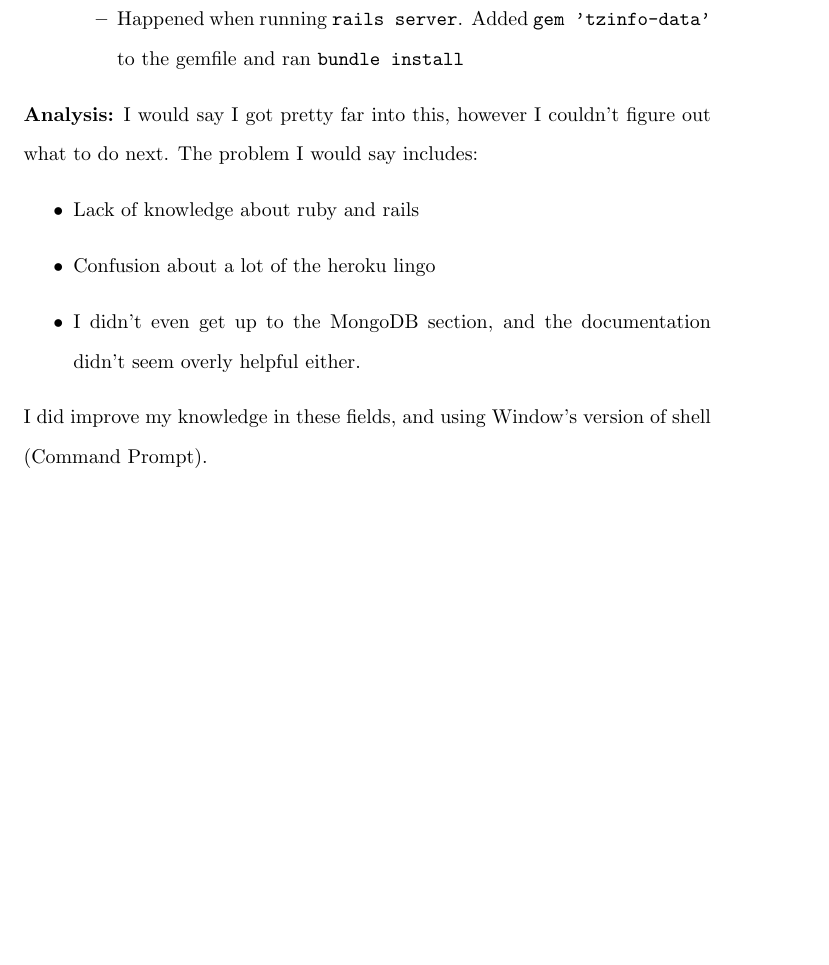
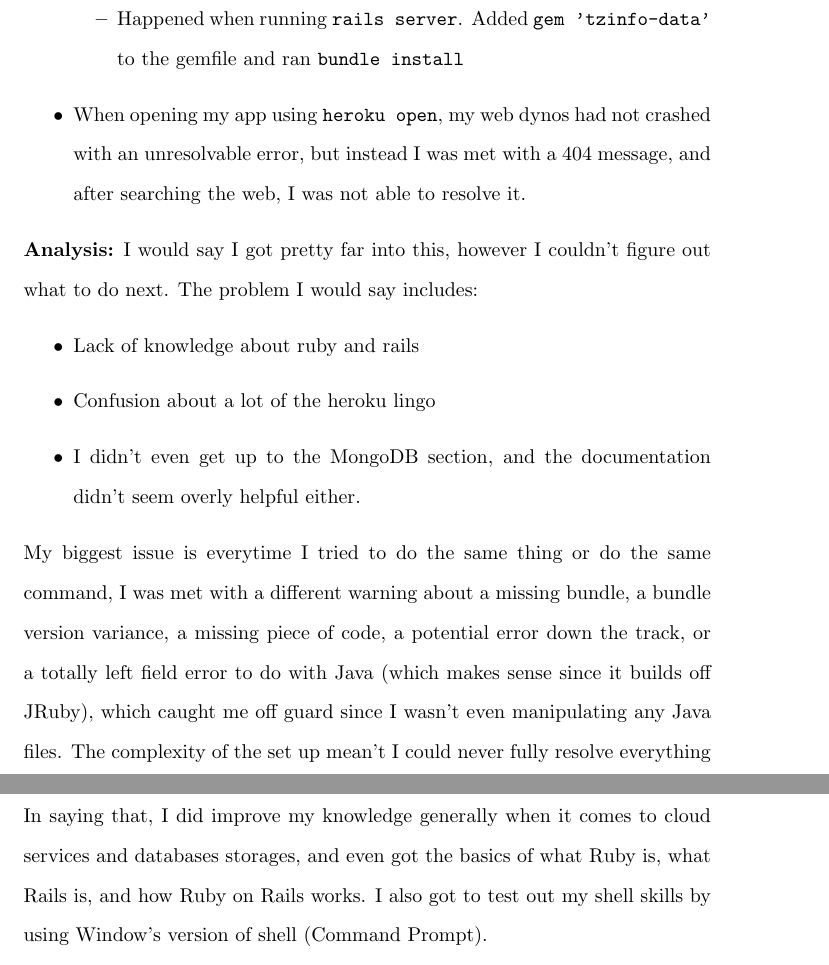
Before and after one commit to MQ-FOAR705/clarkPoC_LearningJournal, a LaTeX document (clarkPoC_LearningJournal.tex): part of page 10 of 16 before the commit and two parts of pages 10 and 11 of 16 after it, the two joined at a grey line, cut so that both start at the same text, the shorter picture padded with empty space. Compiled offline with pdfLaTeX.

Commit message:
Minor revision and tidy up of Elaboration I & II

```diff
--- a/clarkPoC_LearningJournal.tex
+++ b/clarkPoC_LearningJournal.tex
@@ -205,6 +205,7 @@ Hence, I will need to analyse alternative routes at this stage.\\
     \begin{itemize}
         \item Happened when running \texttt{rails server}. Added \texttt{gem 'tzinfo-data'} to the gemfile and ran \texttt{bundle install}
     \end{itemize}
+    \item When opening my app using \texttt{heroku open}, my web dynos had not crashed with an unresolvable error, but instead I was met with a 404 message, and after searching the web, I was not able to resolve it.
 \end{itemize}
 \textbf{Analysis:} I would say I got pretty far into this, however I couldn't figure out what to do next. The problem I would say includes:
 \begin{itemize}
@@ -212,7 +213,8 @@ Hence, I will need to analyse alternative routes at this stage.\\
     \item Confusion about a lot of the heroku lingo
     \item I didn't even get up to the MongoDB section, and the documentation didn't seem overly helpful either.
 \end{itemize}
-I did improve my knowledge in these fields, and using Window's version of shell (Command Prompt).\\
+My biggest issue is everytime I tried to do the same thing or do the same command, I was met with a different warning about a missing bundle, a bundle version variance, a missing piece of code, a potential error down the track, or a totally left field error to do with Java (which makes sense since it builds off JRuby), which caught me off guard since I wasn't even manipulating any Java files. The complexity of the set up mean't I could never fully resolve everything all the time, and hence I was met with different results at different stages.
+In saying that, I did improve my knowledge generally when it comes to cloud services and databases storages, and even got the basics of what Ruby is, what Rails is, and how Ruby on Rails works. I also got to test out my shell skills by using Window's version of shell (Command Prompt).\\
 \textbf{Result:} Was unable to fully set up the Traxsource API. Due to scope, I will try to configure another API.
 \section{Discogs' API}
 \subsection{Using an example script using Python to access the Discogs API}
```
